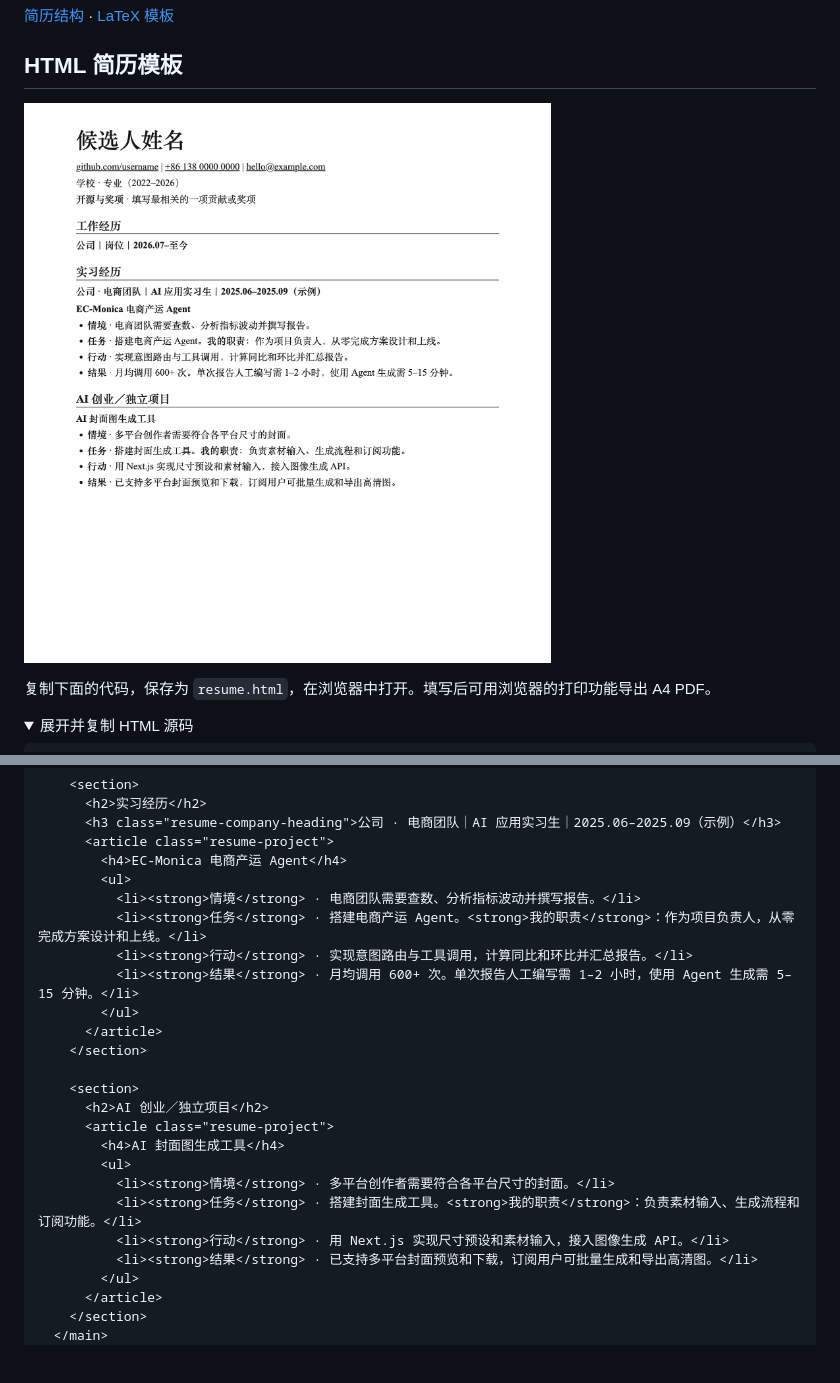
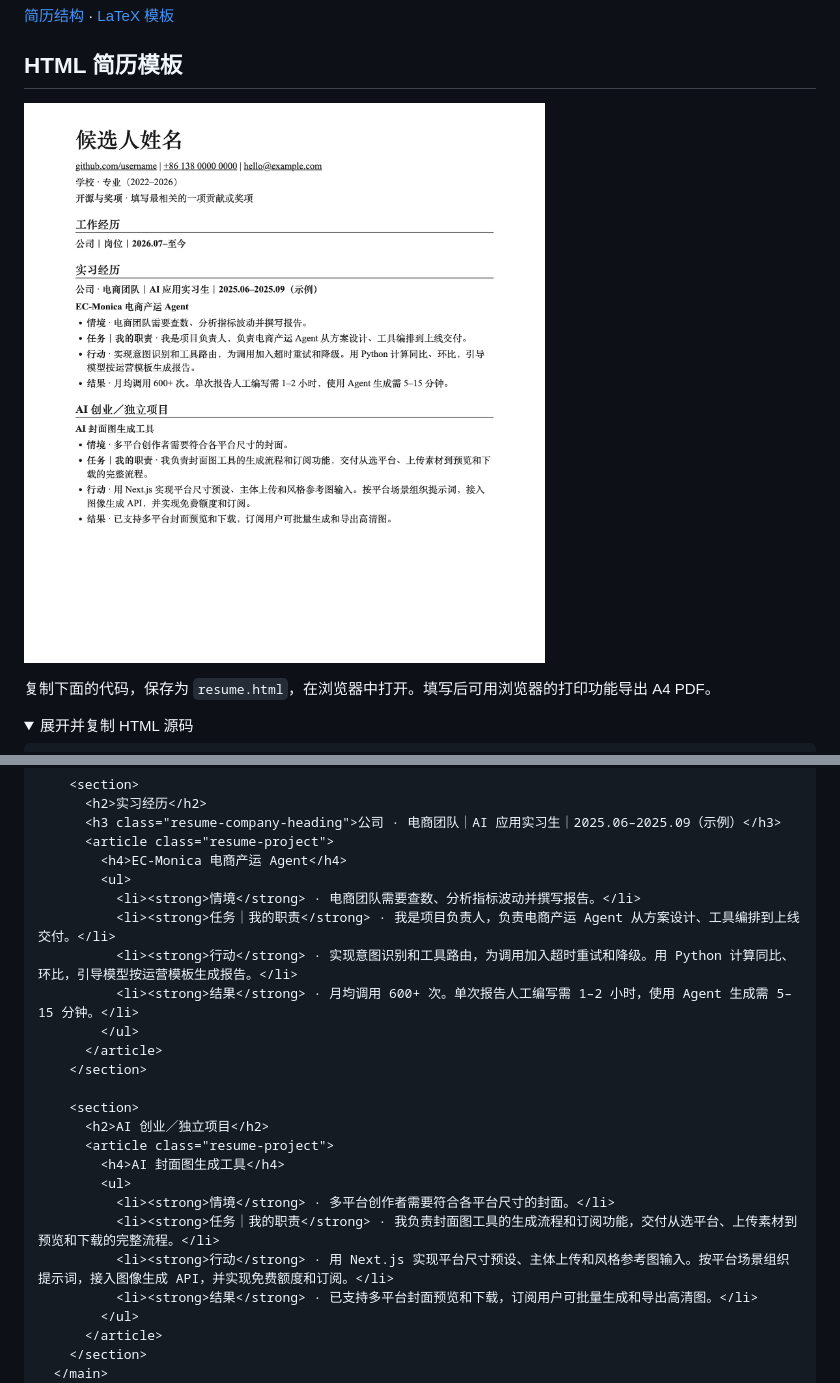
Before and after one commit to LofiSu/OfferHunter, a Markdown page: README.md, 2 parts joined by grey strips. GitHub-like rendering; pictures changed too: assets/resume-preview-project-ownership-zh.png (added); folded sections open; blank space fills up the shorter version.

```diff
--- a/README.md
+++ b/README.md
@@ -62,7 +62,7 @@ mkdir -p .grok/skills && cp -R OfferHunter/skills/resume-engineering .grok/skill
 
 ## HTML 简历模板
 
-![中文简历模板预览，黑白单栏，包含工作经历、实习经历与 AI 项目](assets/resume-preview-star-role-zh.png)
+![中文简历模板预览，黑白单栏，包含工作经历、实习经历与 AI 项目](assets/resume-preview-project-ownership-zh.png)
 
 复制下面的代码，保存为 `resume.html`，在浏览器中打开。填写后可用浏览器的打印功能导出 A4 PDF。
 
@@ -125,8 +125,8 @@ mkdir -p .grok/skills && cp -R OfferHunter/skills/resume-engineering .grok/skill
         <h4>EC-Monica 电商产运 Agent</h4>
         <ul>
           <li><strong>情境</strong> · 电商团队需要查数、分析指标波动并撰写报告。</li>
-          <li><strong>任务</strong> · 搭建电商产运 Agent。<strong>我的职责</strong>：作为项目负责人，从零完成方案设计和上线。</li>
-          <li><strong>行动</strong> · 实现意图路由与工具调用，计算同比和环比并汇总报告。</li>
+          <li><strong>任务｜我的职责</strong> · 我是项目负责人，负责电商产运 Agent 从方案设计、工具编排到上线交付。</li>
+          <li><strong>行动</strong> · 实现意图识别和工具路由，为调用加入超时重试和降级。用 Python 计算同比、环比，引导模型按运营模板生成报告。</li>
           <li><strong>结果</strong> · 月均调用 600+ 次。单次报告人工编写需 1–2 小时，使用 Agent 生成需 5–15 分钟。</li>
         </ul>
       </article>
@@ -138,8 +138,8 @@ mkdir -p .grok/skills && cp -R OfferHunter/skills/resume-engineering .grok/skill
         <h4>AI 封面图生成工具</h4>
         <ul>
           <li><strong>情境</strong> · 多平台创作者需要符合各平台尺寸的封面。</li>
-          <li><strong>任务</strong> · 搭建封面生成工具。<strong>我的职责</strong>：负责素材输入、生成流程和订阅功能。</li>
-          <li><strong>行动</strong> · 用 Next.js 实现尺寸预设和素材输入，接入图像生成 API。</li>
+          <li><strong>任务｜我的职责</strong> · 我负责封面图工具的生成流程和订阅功能，交付从选平台、上传素材到预览和下载的完整流程。</li>
+          <li><strong>行动</strong> · 用 Next.js 实现平台尺寸预设、主体上传和风格参考图输入。按平台场景组织提示词，接入图像生成 API，并实现免费额度和订阅。</li>
           <li><strong>结果</strong> · 已支持多平台封面预览和下载，订阅用户可批量生成和导出高清图。</li>
         </ul>
       </article>
```
Also changed, not shown: README.en.md (+5 -5 lines), assets/resume-preview-project-ownership-en.png (added).
